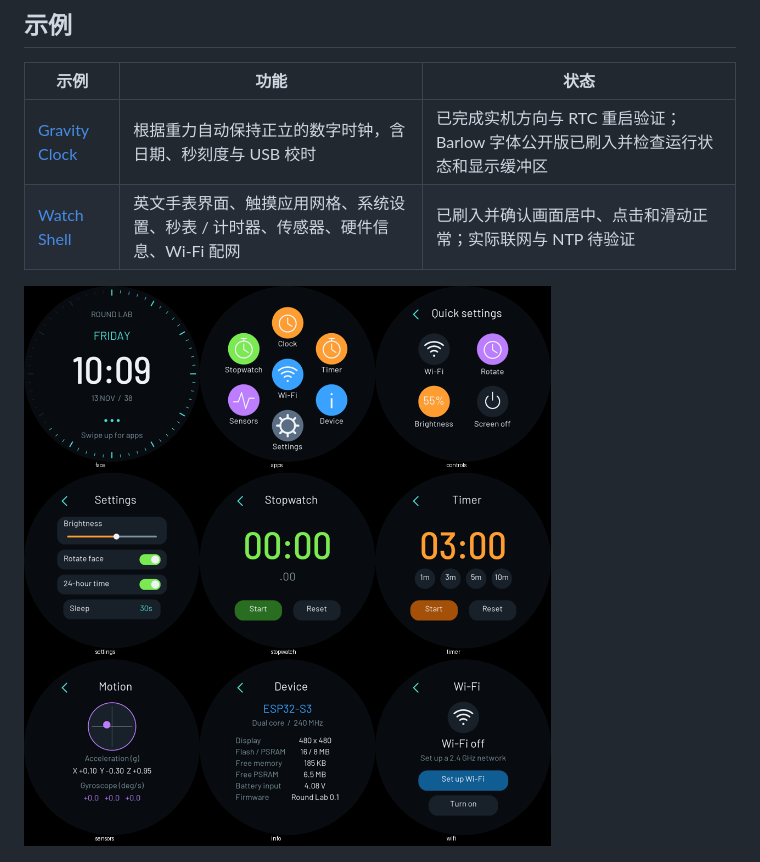
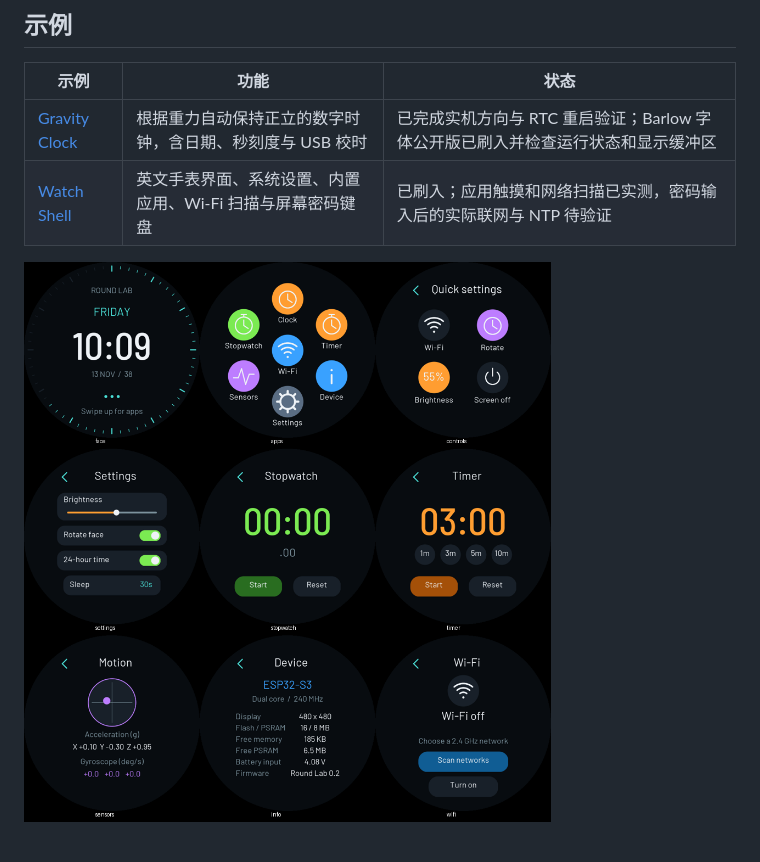
Before and after one commit to andrewdiyi/esp32-round-display-lab, a Markdown page: README.md, the part around the change. Rendered like a GitHub page; pictures changed too: docs/watch-shell.png.

```diff
--- a/README.md
+++ b/README.md
@@ -10,7 +10,7 @@
 | 示例 | 功能 | 状态 |
 | --- | --- | --- |
 | [Gravity Clock](examples/gravity-clock) | 根据重力自动保持正立的数字时钟，含日期、秒刻度与 USB 校时 | 已完成实机方向与 RTC 重启验证；Barlow 字体公开版已刷入并检查运行状态和显示缓冲区 |
-| [Watch Shell](examples/watch-shell) | 英文手表界面、触摸应用网格、系统设置、秒表 / 计时器、传感器、硬件信息、Wi-Fi 配网 | 已刷入并确认画面居中、点击和滑动正常；实际联网与 NTP 待验证 |
+| [Watch Shell](examples/watch-shell) | 英文手表界面、系统设置、内置应用、Wi-Fi 扫描与屏幕密码键盘 | 已刷入；应用触摸和网络扫描已实测，密码输入后的实际联网与 NTP 待验证 |
 
 ![Watch Shell preview](docs/watch-shell.png)
 
```
Also changed, not shown: examples/watch-shell/README.md (+19 -9 lines), docs/watch-wifi.png (added), 3 other files.
